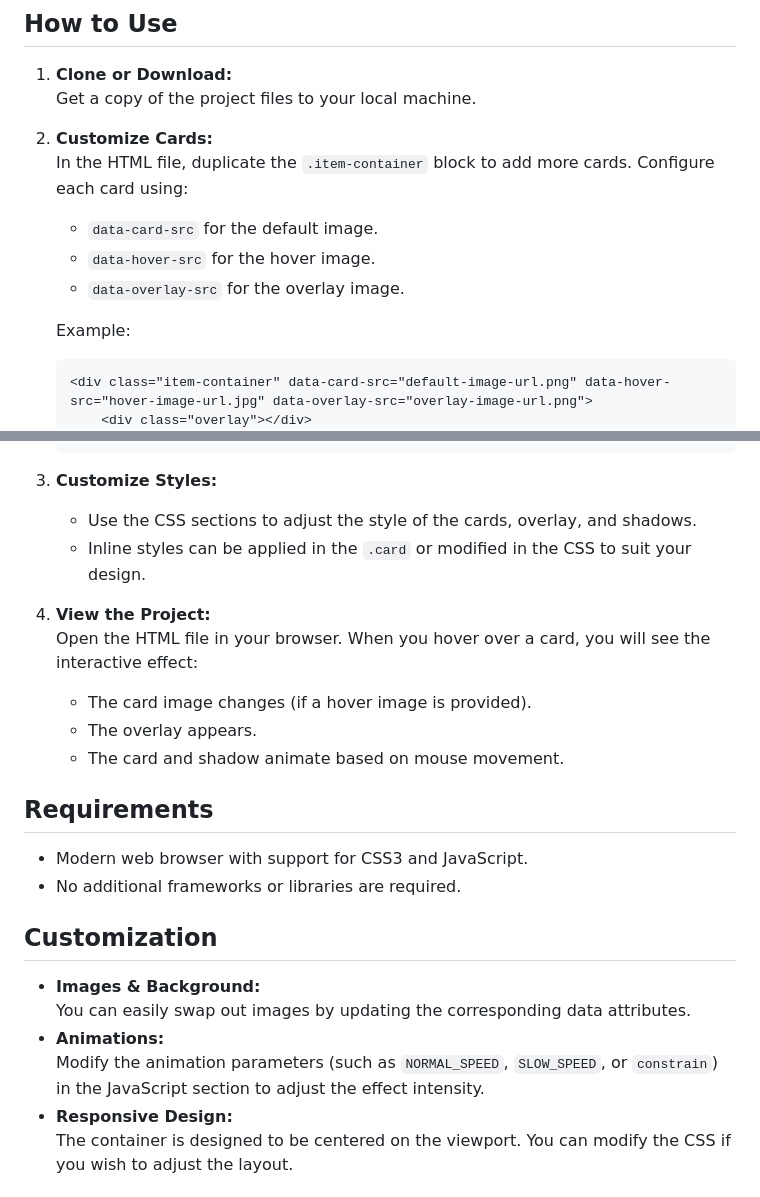
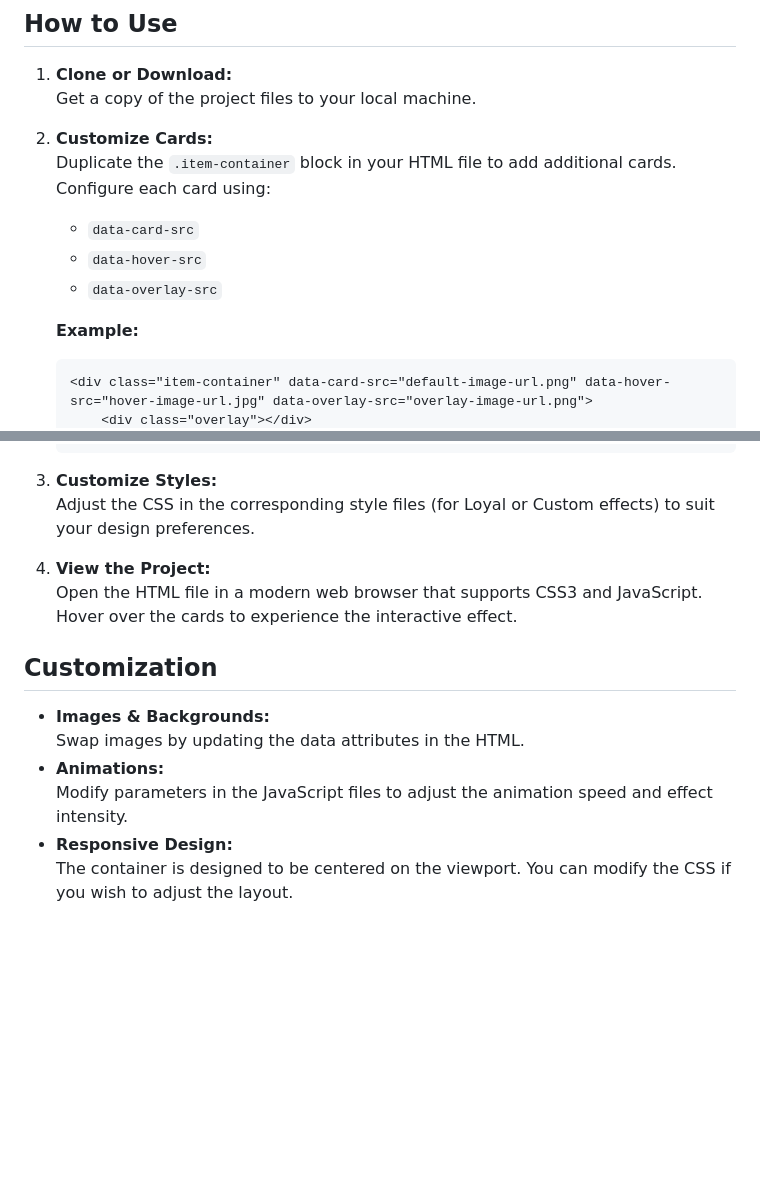
Before and after one commit to SunsetSamu/balatro-cards-effect-css, a Markdown page: readme.md, 2 parts joined by grey strips. Drawn GitHub-style; blank space fills up the shorter version.

````diff
--- a/readme.md
+++ b/readme.md
@@ -30,12 +63,13 @@ This project recreates an interactive card effect using HTML, CSS, and JavaScrip
    Get a copy of the project files to your local machine.
 
 2. **Customize Cards:**
-   In the HTML file, duplicate the `.item-container` block to add more cards. Configure each card using:
-   - `data-card-src` for the default image.
-   - `data-hover-src` for the hover image.
-   - `data-overlay-src` for the overlay image.
+   Duplicate the `.item-container` block in your HTML file to add additional cards. Configure each card using:
+   - `data-card-src`
+   - `data-hover-src`
+   - `data-overlay-src`
 
-   Example:
+   **Example:**
+
    ```html
    <div class="item-container" data-card-src="default-image-url.png" data-hover-src="hover-image-url.jpg" data-overlay-src="overlay-image-url.png">
        <div class="overlay"></div>
@@ -45,26 +79,17 @@ This project recreates an interactive card effect using HTML, CSS, and JavaScrip
    ```
 
 3. **Customize Styles:**
-   - Use the CSS sections to adjust the style of the cards, overlay, and shadows.
-   - Inline styles can be applied in the `.card` or modified in the CSS to suit your design.
+   Adjust the CSS in the corresponding style files (for Loyal or Custom effects) to suit your design preferences.
 
 4. **View the Project:**
-   Open the HTML file in your browser. When you hover over a card, you will see the interactive effect:
-   - The card image changes (if a hover image is provided).
-   - The overlay appears.
-   - The card and shadow animate based on mouse movement.
-
-## Requirements
-
-- Modern web browser with support for CSS3 and JavaScript.
-- No additional frameworks or libraries are required.
+   Open the HTML file in a modern web browser that supports CSS3 and JavaScript. Hover over the cards to experience the interactive effect.
 
 ## Customization
 
-- **Images & Background:**
-  You can easily swap out images by updating the corresponding data attributes.
+- **Images & Backgrounds:**
+  Swap images by updating the data attributes in the HTML.
 - **Animations:**
-  Modify the animation parameters (such as `NORMAL_SPEED`, `SLOW_SPEED`, or `constrain`) in the JavaScript section to adjust the effect intensity.
+  Modify parameters in the JavaScript files to adjust the animation speed and effect intensity.
 - **Responsive Design:**
   The container is designed to be centered on the viewport. You can modify the CSS if you wish to adjust the layout.
 
````
Also changed, not shown: other parts of readme.md (+44 -11 lines).
